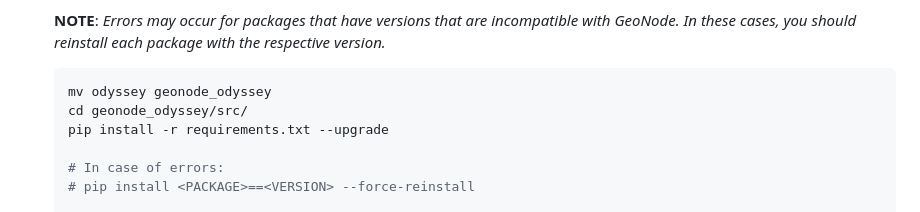
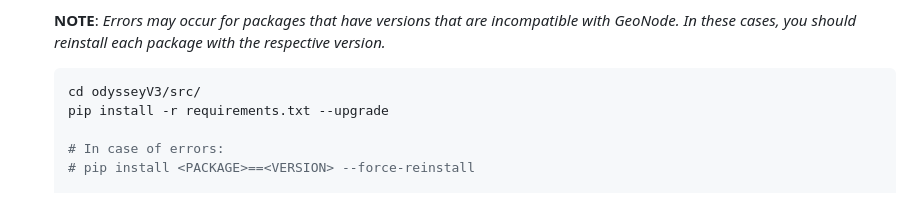
Before and after one commit to Iglesias-Leafwind/odysseyV3, a Markdown page: README.md, the part around the change. Drawn GitHub-style.

````diff
--- a/README.md
+++ b/README.md
@@ -85,8 +85,7 @@ This installation method does not use Docker and is suitable for development. Th
 	**NOTE**: *Errors may occur for packages that have versions that are incompatible with GeoNode. In these cases, you should reinstall each package with the respective version.*
 
 	```bash
-	mv odyssey geonode_odyssey
-    cd geonode_odyssey/src/
+	cd odysseyV3/src/
 	pip install -r requirements.txt --upgrade
 
 	# In case of errors:
````
